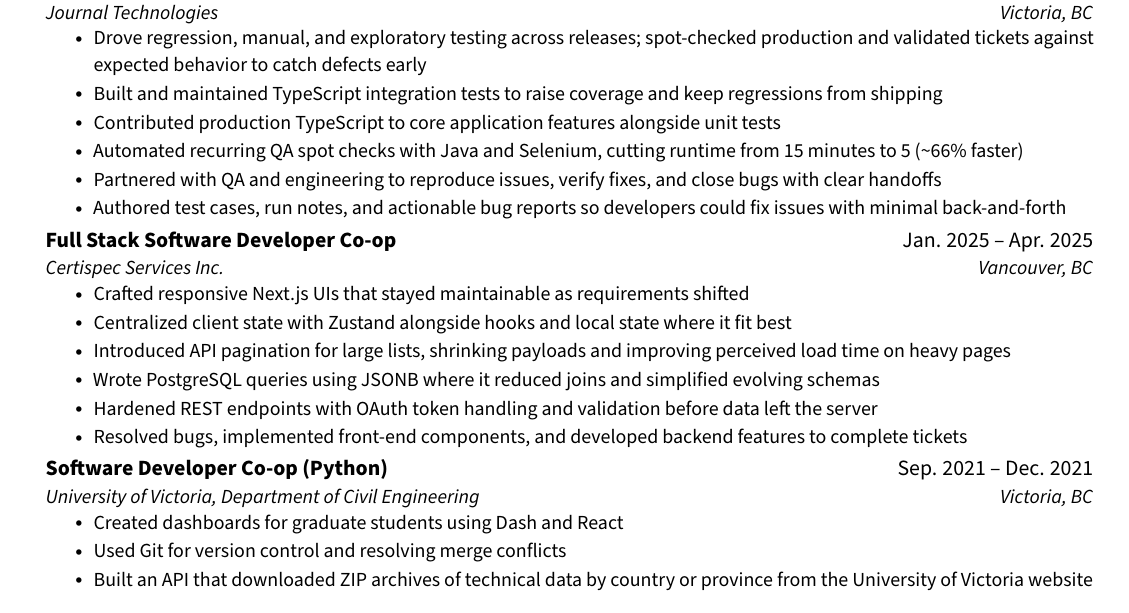
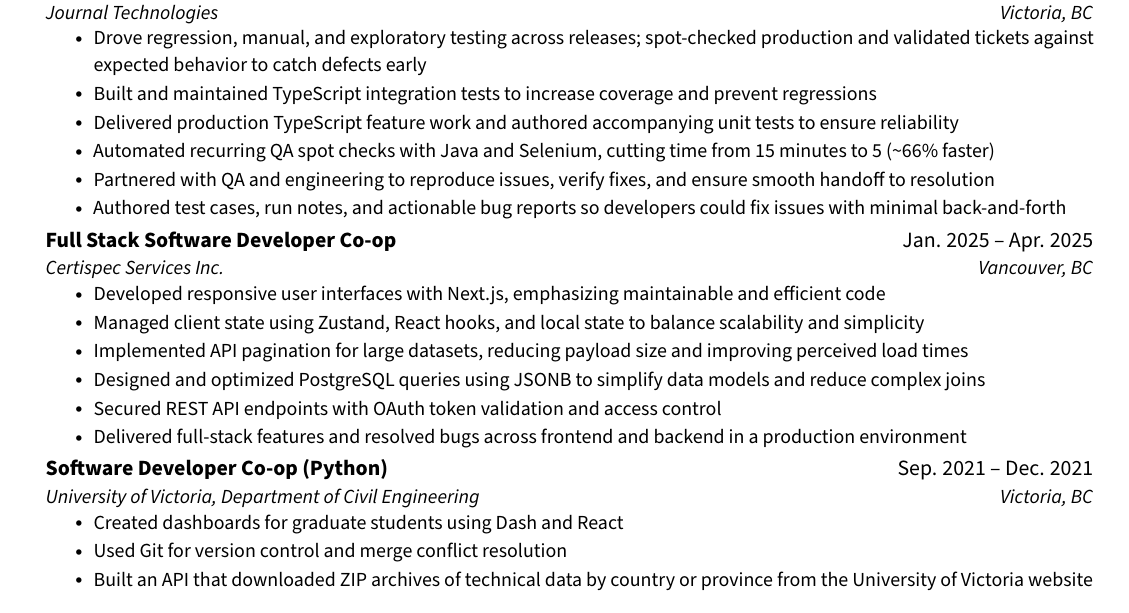
Before and after one commit to ShayVanPelt/resume, a LaTeX CV (Resume.tex): part of the page, cut so that both start at the same text. Compiled offline with pdfLaTeX.

Commit message:
update resume

```diff
--- a/Resume.tex
+++ b/Resume.tex
@@ -136,10 +136,10 @@
       {Journal Technologies}{Victoria, BC}
       \resumeItemListStart
         \resumeItem{Drove regression, manual, and exploratory testing across releases; spot-checked production and validated tickets against expected behavior to catch defects early}
-        \resumeItem{Built and maintained TypeScript integration tests to raise coverage and keep regressions from shipping}
-        \resumeItem{Contributed production TypeScript to core application features alongside unit tests}
-        \resumeItem{Automated recurring QA spot checks with Java and Selenium, cutting runtime from 15 minutes to 5 (\textasciitilde66\% faster)}
-        \resumeItem{Partnered with QA and engineering to reproduce issues, verify fixes, and close bugs with clear handoffs}
+        \resumeItem{Built and maintained TypeScript integration tests to increase coverage and prevent regressions}
+        \resumeItem{Delivered production TypeScript feature work and authored accompanying unit tests to ensure reliability}
+        \resumeItem{Automated recurring QA spot checks with Java and Selenium, cutting time from 15 minutes to 5 (\textasciitilde66\% faster)}
+        \resumeItem{Partnered with QA and engineering to reproduce issues, verify fixes, and ensure smooth handoff to resolution}
         \resumeItem{Authored test cases, run notes, and actionable bug reports so developers could fix issues with minimal back-and-forth}
       \resumeItemListEnd
 
@@ -147,12 +147,12 @@
       {Full Stack Software Developer Co-op}{Jan. 2025 -- Apr. 2025}
       {Certispec Services Inc.}{Vancouver, BC}
       \resumeItemListStart
-        \resumeItem{Crafted responsive Next.js UIs that stayed maintainable as requirements shifted}
-        \resumeItem{Centralized client state with Zustand alongside hooks and local state where it fit best}
-        \resumeItem{Introduced API pagination for large lists, shrinking payloads and improving perceived load time on heavy pages}
-        \resumeItem{Wrote PostgreSQL queries using JSONB where it reduced joins and simplified evolving schemas}
-        \resumeItem{Hardened REST endpoints with OAuth token handling and validation before data left the server}
-        \resumeItem{Resolved bugs, implemented front-end components, and developed backend features to complete tickets}
+        \resumeItem{Developed responsive user interfaces with Next.js, emphasizing maintainable and efficient code}
+        \resumeItem{Managed client state using Zustand, React hooks, and local state to balance scalability and simplicity}
+        \resumeItem{Implemented API pagination for large datasets, reducing payload size and improving perceived load times}
+        \resumeItem{Designed and optimized PostgreSQL queries using JSONB to simplify data models and reduce complex joins}
+        \resumeItem{Secured REST API endpoints with OAuth token validation and access control}
+        \resumeItem{Delivered full-stack features and resolved bugs across frontend and backend in a production environment}
       \resumeItemListEnd
 
     \resumeSubheading
@@ -160,7 +160,7 @@
       {University of Victoria, Department of Civil Engineering}{Victoria, BC}
       \resumeItemListStart
         \resumeItem{Created dashboards for graduate students using Dash and React}
-        \resumeItem{Used Git for version control and resolving merge conflicts}
+        \resumeItem{Used Git for version control and merge conflict resolution}
         \resumeItem{Built an API that downloaded ZIP archives of technical data by country or province from the University of Victoria website}
       \resumeItemListEnd
 
```
Also changed, not shown: Resume.pdf.
